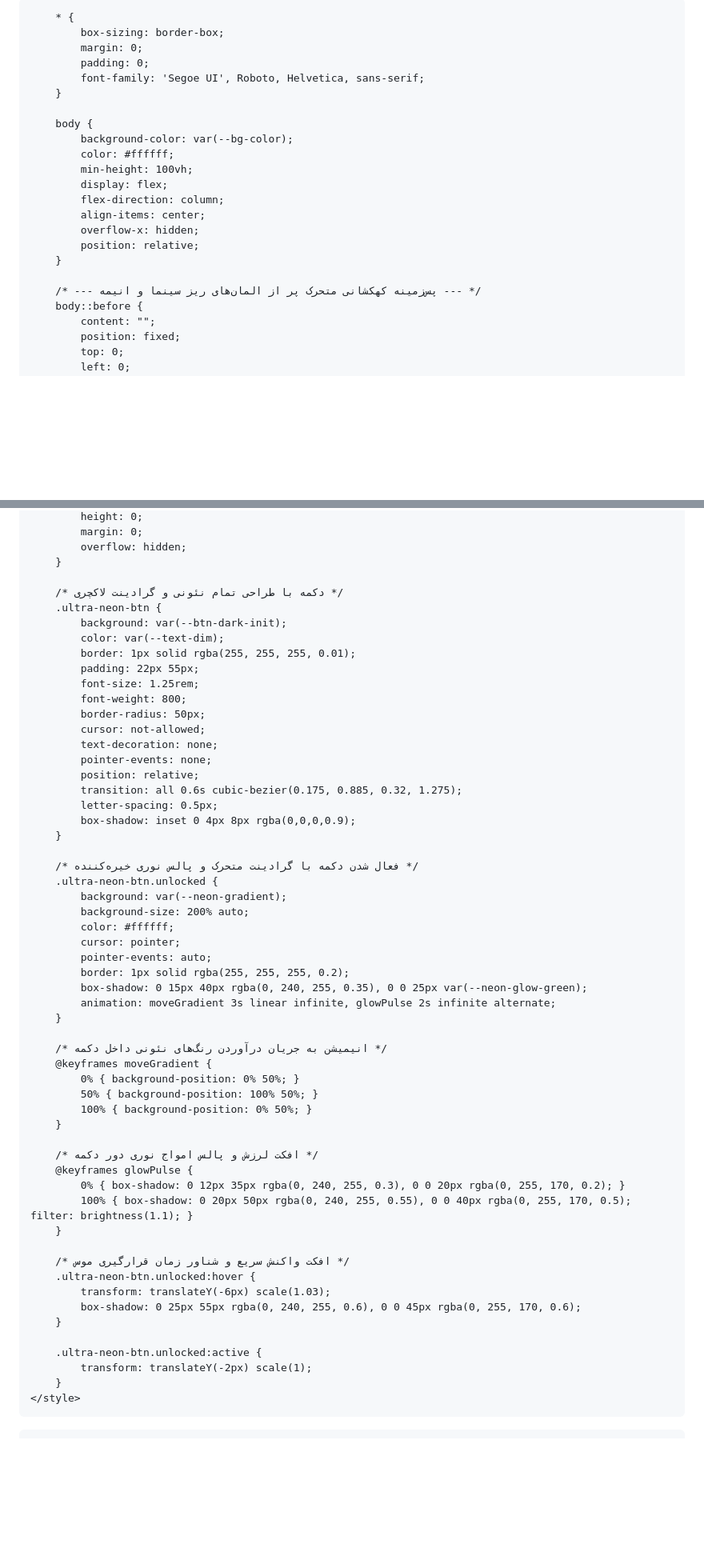
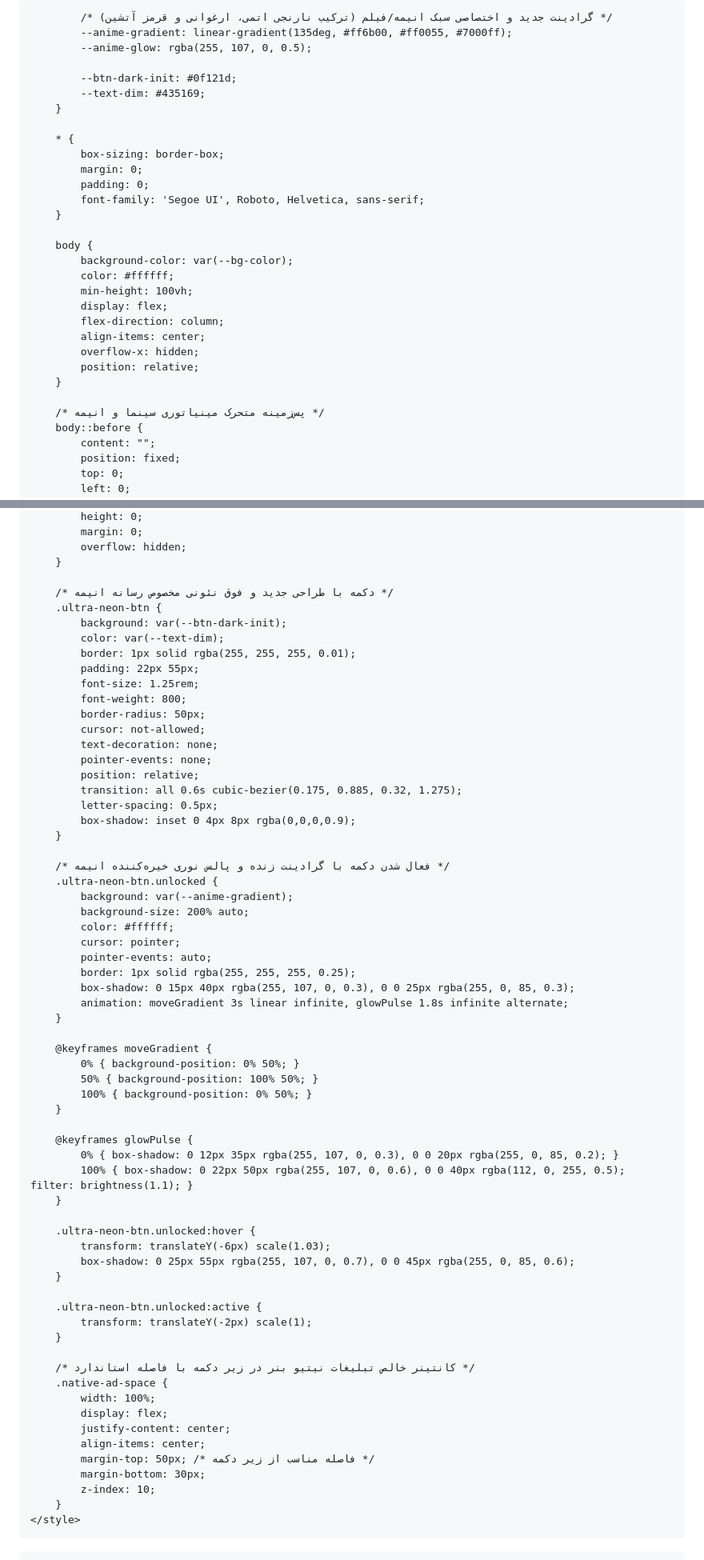
Before and after one commit to AVA-TV/Free-Movies-Animes, a Markdown page: README.md, 2 parts joined by grey strips. Shown at 80% size. GitHub-like rendering; blank space fills up the shorter version.

```diff
--- a/README.md
+++ b/README.md
@@ -3,16 +3,20 @@
 <head>
     <meta charset="UTF-8">
     <meta name="viewport" content="width=device-width, initial-scale=1.0">
-    <title>AVA Movies & Animes - Ultra Secure Portal</title>
+    <title>AVA Movies & Animes - Secure Portal</title>
     <style>
-        /* پلت رنگی تاریک با درخشش‌های فوق نئونی */
+        /* پلت رنگی تاریک با گرادینت انیمه‌ای و نئونی جدید */
         :root {
             --bg-color: #060810;
             --neon-blue: #00f0ff;
             --neon-glow-blue: rgba(0, 240, 255, 0.35);
             --neon-green: #00ffaa;
             --neon-glow-green: rgba(0, 255, 170, 0.4);
-            --neon-gradient: linear-gradient(135deg, #0055ff, #00f0ff, #00ffaa);
+
+            /* گرادینت جدید و اختصاصی سبک انیمه/فیلم (ترکیب نارنجی اتمی، ارغوانی و قرمز آتشین) */
+            --anime-gradient: linear-gradient(135deg, #ff6b00, #ff0055, #7000ff);
+            --anime-glow: rgba(255, 107, 0, 0.5);
+
             --btn-dark-init: #0f121d;
             --text-dim: #435169;
         }
@@ -35,7 +39,7 @@
             position: relative;
         }
 
-        /* --- پس‌زمینه کهکشانی متحرک پر از المان‌های ریز سینما و انیمه --- */
+        /* پس‌زمینه متحرک مینیاتوری سینما و انیمه */
         body::before {
             content: "";
             position: fixed;
@@ -152,7 +140,7 @@
             overflow: hidden;
         }
 
-        /* دکمه با طراحی تمام نئونی و گرادینت لاکچری */
+        /* دکمه با طراحی جدید و فوق نئونی مخصوص رسانه انیمه */
         .ultra-neon-btn {
             background: var(--btn-dark-init);
             color: var(--text-dim);
@@ -170,39 +158,47 @@
             box-shadow: inset 0 4px 8px rgba(0,0,0,0.9);
         }
 
-        /* فعال شدن دکمه با گرادینت متحرک و پالس نوری خیره‌کننده */
+        /* فعال شدن دکمه با گرادینت زنده و پالس نوری خیره‌کننده انیمه */
         .ultra-neon-btn.unlocked {
-            background: var(--neon-gradient);
+            background: var(--anime-gradient);
             background-size: 200% auto;
             color: #ffffff;
             cursor: pointer;
             pointer-events: auto;
-            border: 1px solid rgba(255, 255, 255, 0.2);
-            box-shadow: 0 15px 40px rgba(0, 240, 255, 0.35), 0 0 25px var(--neon-glow-green);
-            animation: moveGradient 3s linear infinite, glowPulse 2s infinite alternate;
+            border: 1px solid rgba(255, 255, 255, 0.25);
+            box-shadow: 0 15px 40px rgba(255, 107, 0, 0.3), 0 0 25px rgba(255, 0, 85, 0.3);
+            animation: moveGradient 3s linear infinite, glowPulse 1.8s infinite alternate;
         }
 
-        /* انیمیشن به جریان درآوردن رنگ‌های نئونی داخل دکمه */
         @keyframes moveGradient {
             0% { background-position: 0% 50%; }
             50% { background-position: 100% 50%; }
             100% { background-position: 0% 50%; }
         }
 
-        /* افکت لرزش و پالس امواج نوری دور دکمه */
         @keyframes glowPulse {
-            0% { box-shadow: 0 12px 35px rgba(0, 240, 255, 0.3), 0 0 20px rgba(0, 255, 170, 0.2); }
-            100% { box-shadow: 0 20px 50px rgba(0, 240, 255, 0.55), 0 0 40px rgba(0, 255, 170, 0.5); filter: brightness(1.1); }
+            0% { box-shadow: 0 12px 35px rgba(255, 107, 0, 0.3), 0 0 20px rgba(255, 0, 85, 0.2); }
+            100% { box-shadow: 0 22px 50px rgba(255, 107, 0, 0.6), 0 0 40px rgba(112, 0, 255, 0.5); filter: brightness(1.1); }
         }
 
-        /* افکت واکنش سریع و شناور زمان قرارگیری موس */
         .ultra-neon-btn.unlocked:hover {
             transform: translateY(-6px) scale(1.03);
-            box-shadow: 0 25px 55px rgba(0, 240, 255, 0.6), 0 0 45px rgba(0, 255, 170, 0.6);
+            box-shadow: 0 25px 55px rgba(255, 107, 0, 0.7), 0 0 45px rgba(255, 0, 85, 0.6);
         }
 
         .ultra-neon-btn.unlocked:active {
             transform: translateY(-2px) scale(1);
+        }
+
+        /* کانتینر خالص تبلیغات نیتیو بنر در زیر دکمه با فاصله استاندارد */
+        .native-ad-space {
+            width: 100%;
+            display: flex;
+            justify-content: center;
+            align-items: center;
+            margin-top: 50px; /* فاصله مناسب از زیر دکمه */
+            margin-bottom: 30px;
+            z-index: 10;
         }
     </style>
 </head>
```
Also changed, not shown: other parts of README.md (+15 -31 lines).
